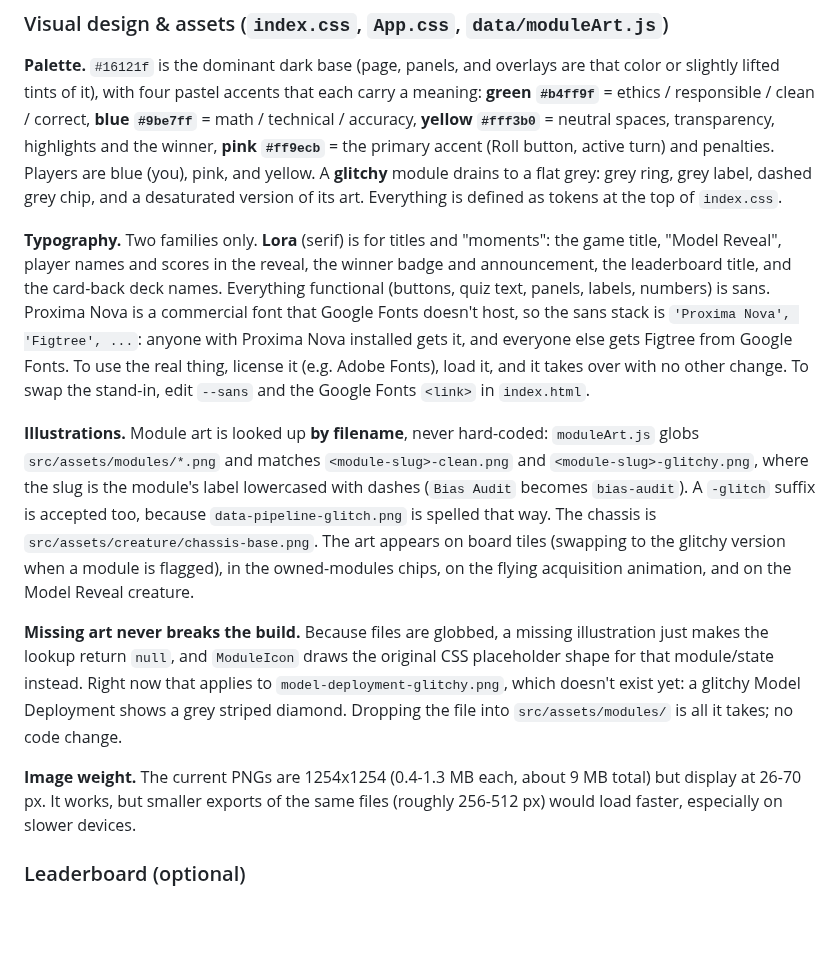
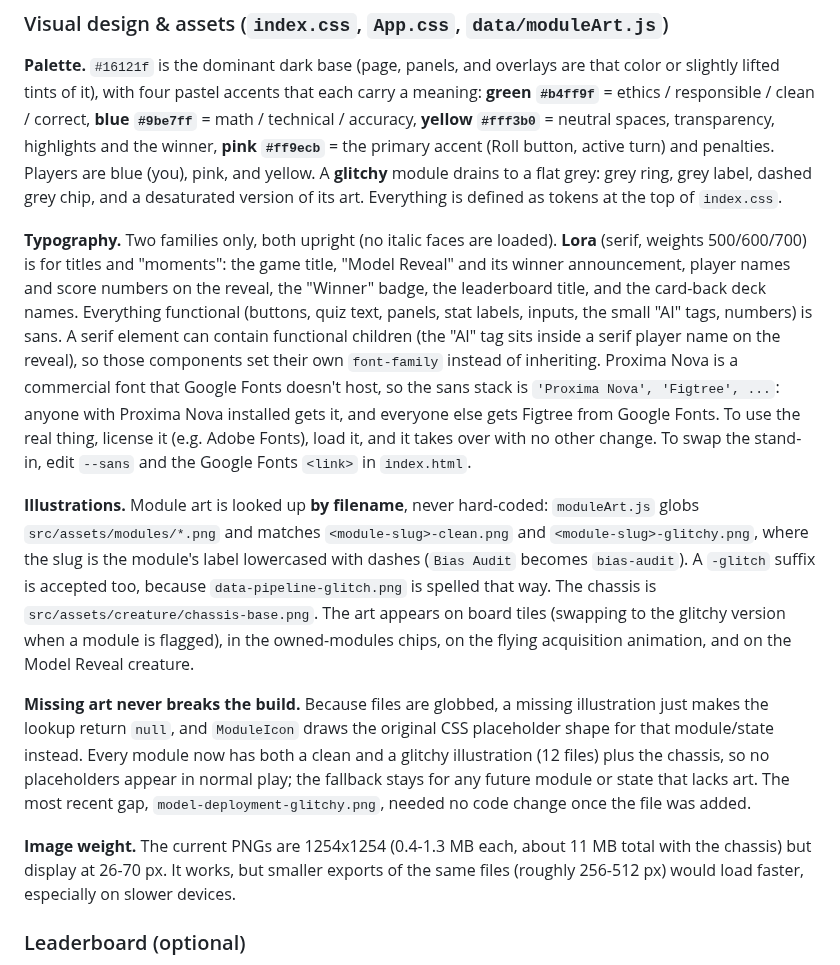
Before and after one commit to gpjffei0fefi/midterm-project, a Markdown page: DOCUMENTATION.md, the part around one of its changes. Rendered like a GitHub page; blank space fills up the shorter version.

```diff
--- a/DOCUMENTATION.md
+++ b/DOCUMENTATION.md
@@ -222,11 +222,15 @@ the primary accent (Roll button, active turn) and penalties. Players are blue
 ring, grey label, dashed grey chip, and a desaturated version of its art.
 Everything is defined as tokens at the top of `index.css`.
 
-**Typography.** Two families only. **Lora** (serif) is for titles and
-"moments": the game title, "Model Reveal", player names and scores in the
-reveal, the winner badge and announcement, the leaderboard title, and the
-card-back deck names. Everything functional (buttons, quiz text, panels,
-labels, numbers) is sans. Proxima Nova is a commercial font that Google Fonts
+**Typography.** Two families only, both upright (no italic faces are
+loaded). **Lora** (serif, weights 500/600/700) is for titles and "moments":
+the game title, "Model Reveal" and its winner announcement, player names and
+score numbers on the reveal, the "Winner" badge, the leaderboard title, and
+the card-back deck names. Everything functional (buttons, quiz text, panels,
+stat labels, inputs, the small "AI" tags, numbers) is sans. A serif element can
+contain functional children (the "AI" tag sits inside a serif player name on
+the reveal), so those components set their own `font-family` instead of
+inheriting. Proxima Nova is a commercial font that Google Fonts
 doesn't host, so the sans stack is `'Proxima Nova', 'Figtree', ...`: anyone
 with Proxima Nova installed gets it, and everyone else gets Figtree from
 Google Fonts. To use the real thing, license it (e.g. Adobe Fonts), load it,
@@ -245,13 +249,14 @@ on the Model Reveal creature.
 
 **Missing art never breaks the build.** Because files are globbed, a missing
 illustration just makes the lookup return `null`, and `ModuleIcon` draws the
-original CSS placeholder shape for that module/state instead. Right now that
-applies to `model-deployment-glitchy.png`, which doesn't exist yet: a glitchy
-Model Deployment shows a grey striped diamond. Dropping the file into
-`src/assets/modules/` is all it takes; no code change.
+original CSS placeholder shape for that module/state instead. Every module now
+has both a clean and a glitchy illustration (12 files) plus the chassis, so no
+placeholders appear in normal play; the fallback stays for any future module or
+state that lacks art. The most recent gap, `model-deployment-glitchy.png`,
+needed no code change once the file was added.
 
-**Image weight.** The current PNGs are 1254x1254 (0.4-1.3 MB each, about 9 MB
-total) but display at 26-70 px. It works, but smaller exports of the same
+**Image weight.** The current PNGs are 1254x1254 (0.4-1.3 MB each, about 11 MB
+total with the chassis) but display at 26-70 px. It works, but smaller exports of the same
 files (roughly 256-512 px) would load faster, especially on slower devices.
 
 ### Leaderboard (optional)
```
Also changed, not shown: other parts of DOCUMENTATION.md (+4 -3 lines), reports/DAILY_REPORT_2026-09-25.md (added, +37 -0 lines), screenshots/model-reveal.png, screenshots/module-states.png.
